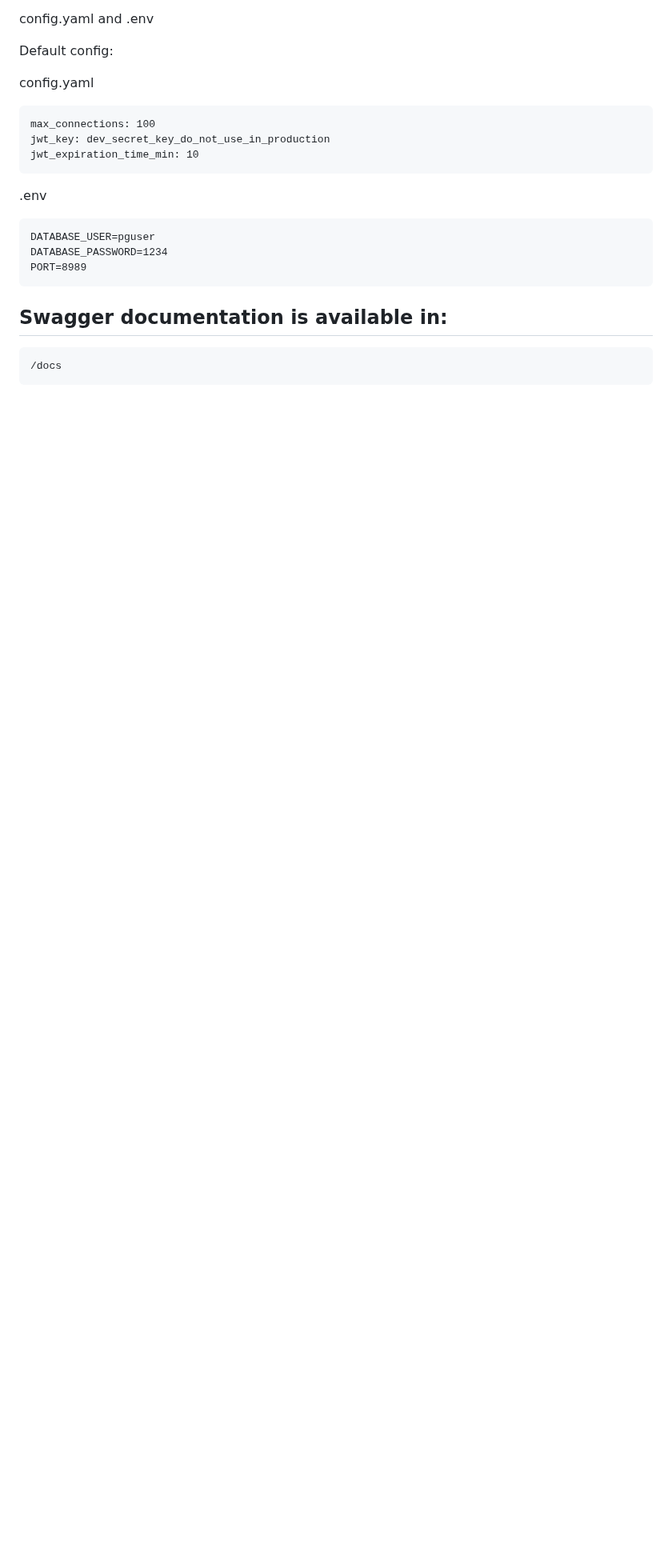
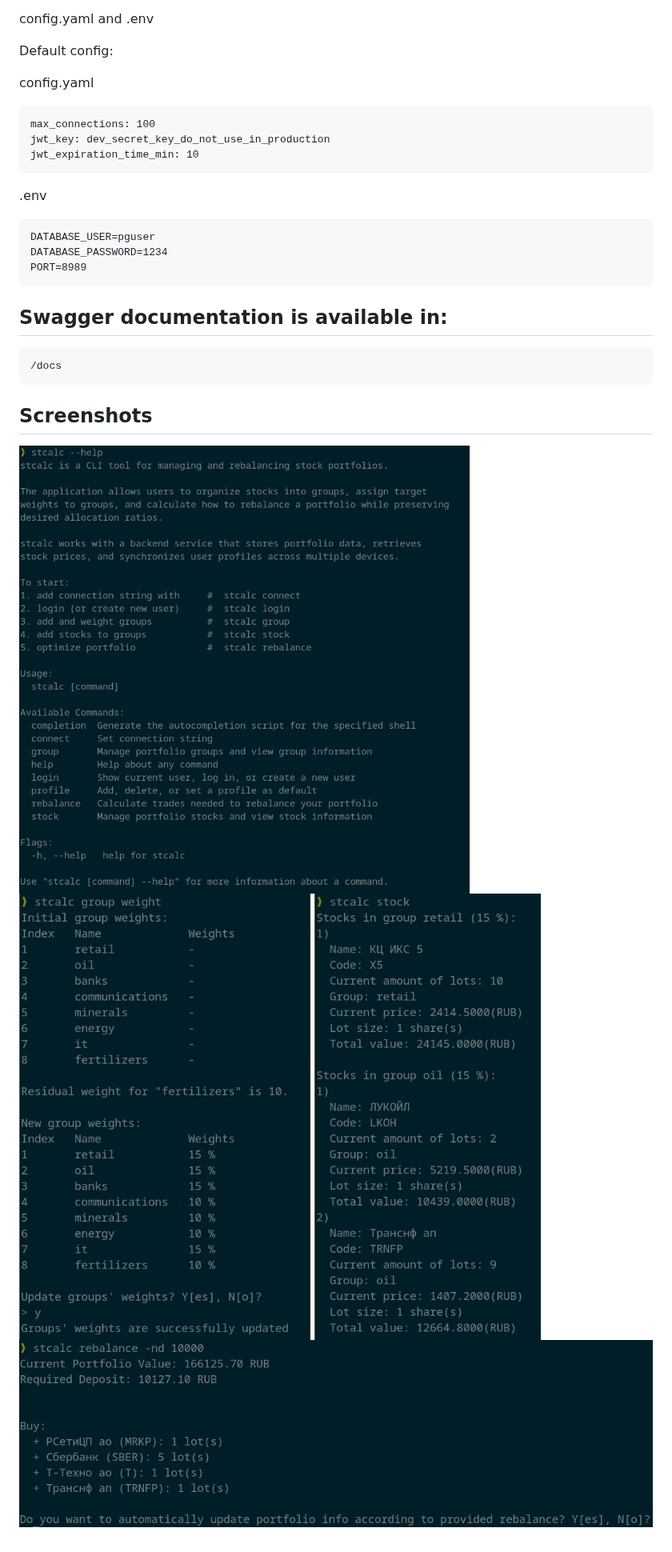
Before and after one commit to GeinRoman/stocks-calculator, a Markdown page: README.md, the part around the change. Shown at 80% size. Rendered like a GitHub page; pictures changed too: screenshots/all_stocks.png (added), screenshots/main_help.png (added), screenshots/rebalance.png (added); blank space fills up the shorter version.

Commit message:
Screenshots

````diff
--- a/README.md
+++ b/README.md
@@ -139,3 +139,10 @@ PORT=8989
 ```
 /docs
 ```
+
+## Screenshots
+
+![MainHelp](screenshots/main_help.png)
+![UpdateWeights](screenshots/update_weights.png)
+![Stocks](screenshots/all_stocks.png)
+![Rebalance](screenshots/rebalance.png)
````
